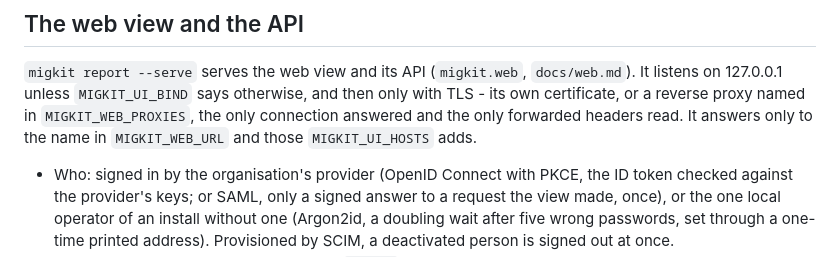
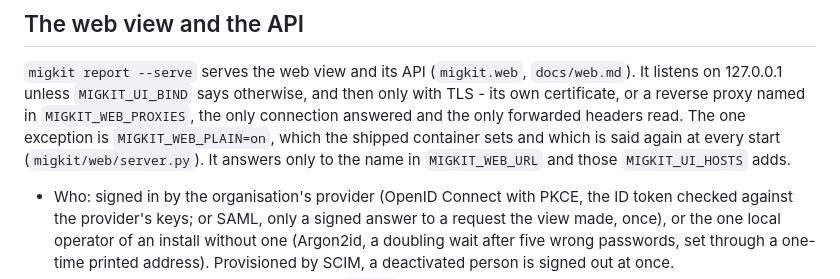
Before and after one commit to arkashira/migkit, a Markdown page: docs/threat-model.md, the part around the change. Rendered like a GitHub page.

Commit message:
docs: the threat model says the shipped container's web view runs plain by its own setting

```diff
--- a/docs/threat-model.md
+++ b/docs/threat-model.md
@@ -150,7 +150,7 @@ What is written for someone to hand over:
 `docs/web.md`). It listens on 127.0.0.1 unless `MIGKIT_UI_BIND` says
 otherwise, and then only with TLS - its own certificate, or a reverse
 proxy named in `MIGKIT_WEB_PROXIES`, the only connection answered and
-the only forwarded headers read. It answers only to the name in
+the only forwarded headers read. The one exception is `MIGKIT_WEB_PLAIN=on`, which the shipped container sets and which is said again at every start (`migkit/web/server.py`). It answers only to the name in
 `MIGKIT_WEB_URL` and those `MIGKIT_UI_HOSTS` adds.
 * Who: signed in by the organisation's provider (OpenID Connect with
   PKCE, the ID token checked against the provider's keys; or SAML, only a
```
